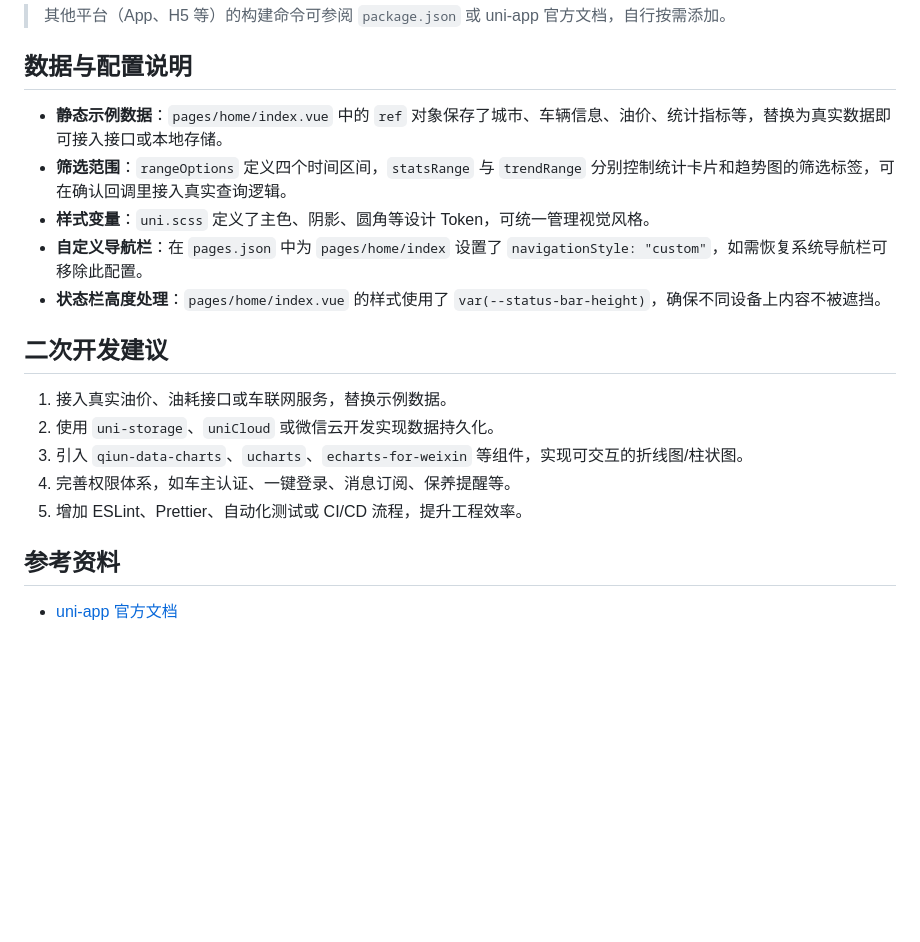
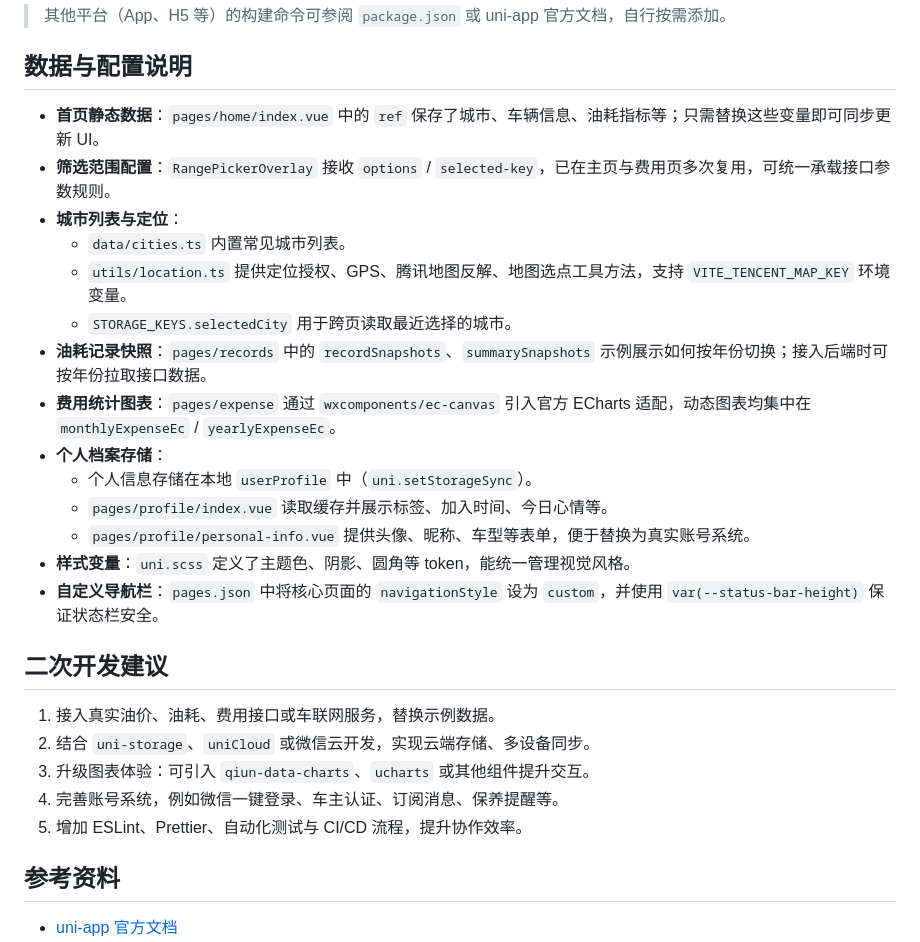
Before and after one commit to AlenZhang1998/cat-life-uniapp-wechat, a Markdown page: README.md, the part around the change printed below. Rendered like a GitHub page; blank space fills up the shorter version.

Commit message:
upd: README.md

```diff
--- a/README.md
+++ b/README.md
@@ -72,19 +98,28 @@
 
 ## 数据与配置说明
 
-- **静态示例数据**：`pages/home/index.vue` 中的 `ref` 对象保存了城市、车辆信息、油价、统计指标等，替换为真实数据即可接入接口或本地存储。
-- **筛选范围**：`rangeOptions` 定义四个时间区间，`statsRange` 与 `trendRange` 分别控制统计卡片和趋势图的筛选标签，可在确认回调里接入真实查询逻辑。
-- **样式变量**：`uni.scss` 定义了主色、阴影、圆角等设计 Token，可统一管理视觉风格。
-- **自定义导航栏**：在 `pages.json` 中为 `pages/home/index` 设置了 `navigationStyle: "custom"`，如需恢复系统导航栏可移除此配置。
-- **状态栏高度处理**：`pages/home/index.vue` 的样式使用了 `var(--status-bar-height)`，确保不同设备上内容不被遮挡。
+- **首页静态数据**：`pages/home/index.vue` 中的 `ref` 保存了城市、车辆信息、油耗指标等；只需替换这些变量即可同步更新 UI。
+- **筛选范围配置**：`RangePickerOverlay` 接收 `options` / `selected-key`，已在主页与费用页多次复用，可统一承载接口参数规则。
+- **城市列表与定位**：
+  - `data/cities.ts` 内置常见城市列表。
+  - `utils/location.ts` 提供定位授权、GPS、腾讯地图反解、地图选点工具方法，支持 `VITE_TENCENT_MAP_KEY` 环境变量。
+  - `STORAGE_KEYS.selectedCity` 用于跨页读取最近选择的城市。
+- **油耗记录快照**：`pages/records` 中的 `recordSnapshots`、`summarySnapshots` 示例展示如何按年份切换；接入后端时可按年份拉取接口数据。
+- **费用统计图表**：`pages/expense` 通过 `wxcomponents/ec-canvas` 引入官方 ECharts 适配，动态图表均集中在 `monthlyExpenseEc` / `yearlyExpenseEc`。
+- **个人档案存储**：
+  - 个人信息存储在本地 `userProfile` 中（`uni.setStorageSync`）。
+  - `pages/profile/index.vue` 读取缓存并展示标签、加入时间、今日心情等。
+  - `pages/profile/personal-info.vue` 提供头像、昵称、车型等表单，便于替换为真实账号系统。
+- **样式变量**：`uni.scss` 定义了主题色、阴影、圆角等 token，能统一管理视觉风格。
+- **自定义导航栏**：`pages.json` 中将核心页面的 `navigationStyle` 设为 `custom`，并使用 `var(--status-bar-height)` 保证状态栏安全。
 
 ## 二次开发建议
 
-1. 接入真实油价、油耗接口或车联网服务，替换示例数据。
-2. 使用 `uni-storage`、`uniCloud` 或微信云开发实现数据持久化。
-3. 引入 `qiun-data-charts`、`ucharts`、`echarts-for-weixin` 等组件，实现可交互的折线图/柱状图。
-4. 完善权限体系，如车主认证、一键登录、消息订阅、保养提醒等。
-5. 增加 ESLint、Prettier、自动化测试或 CI/CD 流程，提升工程效率。
+1. 接入真实油价、油耗、费用接口或车联网服务，替换示例数据。
+2. 结合 `uni-storage`、`uniCloud` 或微信云开发，实现云端存储、多设备同步。
+3. 升级图表体验：可引入 `qiun-data-charts`、`ucharts` 或其他组件提升交互。
+4. 完善账号系统，例如微信一键登录、车主认证、订阅消息、保养提醒等。
+5. 增加 ESLint、Prettier、自动化测试与 CI/CD 流程，提升协作效率。
 
 ## 参考资料
 
```
Also changed, not shown: other parts of README.md (+41 -15 lines).
